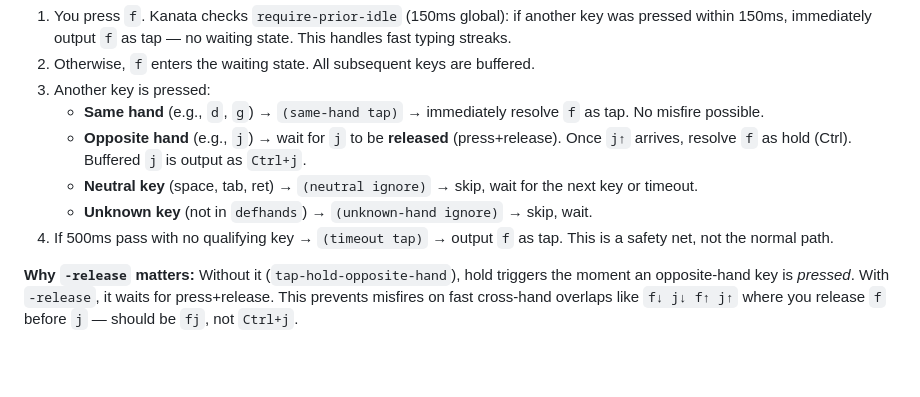
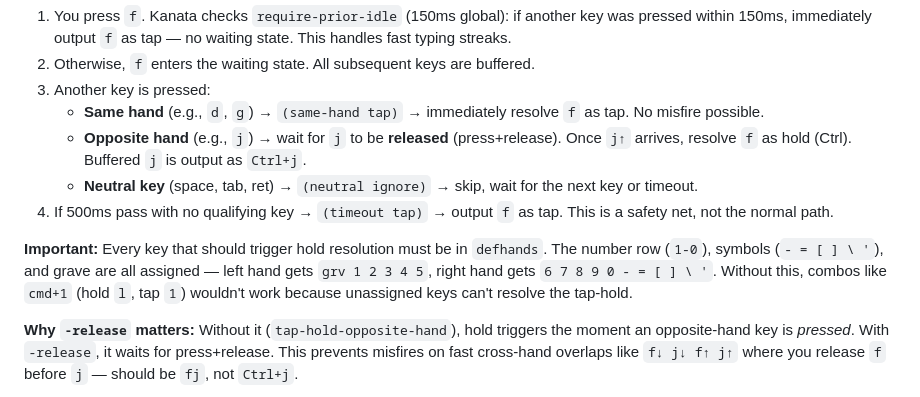
Before and after one commit to viktomas/dotfiles, a Markdown page: kanata.md, the part around the change. GitHub-like rendering; blank space fills up the shorter version.

Commit message:
docs(kanata): document defhands must include all trigger keys

```diff
--- a/kanata.md
+++ b/kanata.md
@@ -122,8 +122,9 @@ All HRM and layer-trigger keys use `tap-hold-opposite-hand-release` with `defhan
    - **Same hand** (e.g., `d`, `g`) → `(same-hand tap)` → immediately resolve `f` as tap. No misfire possible.
    - **Opposite hand** (e.g., `j`) → wait for `j` to be **released** (press+release). Once `j↑` arrives, resolve `f` as hold (Ctrl). Buffered `j` is output as `Ctrl+j`.
    - **Neutral key** (space, tab, ret) → `(neutral ignore)` → skip, wait for the next key or timeout.
-   - **Unknown key** (not in `defhands`) → `(unknown-hand ignore)` → skip, wait.
 4. If 500ms pass with no qualifying key → `(timeout tap)` → output `f` as tap. This is a safety net, not the normal path.
+
+**Important:** Every key that should trigger hold resolution must be in `defhands`. The number row (`1-0`), symbols (`- = [ ] \ '`), and grave are all assigned — left hand gets `grv 1 2 3 4 5`, right hand gets `6 7 8 9 0 - = [ ] \ '`. Without this, combos like `cmd+1` (hold `l`, tap `1`) wouldn't work because unassigned keys can't resolve the tap-hold.
 
 **Why `-release` matters:** Without it (`tap-hold-opposite-hand`), hold triggers the moment an opposite-hand key is *pressed*. With `-release`, it waits for press+release. This prevents misfires on fast cross-hand overlaps like `f↓ j↓ f↑ j↑` where you release `f` before `j` — should be `fj`, not `Ctrl+j`.
 
```
